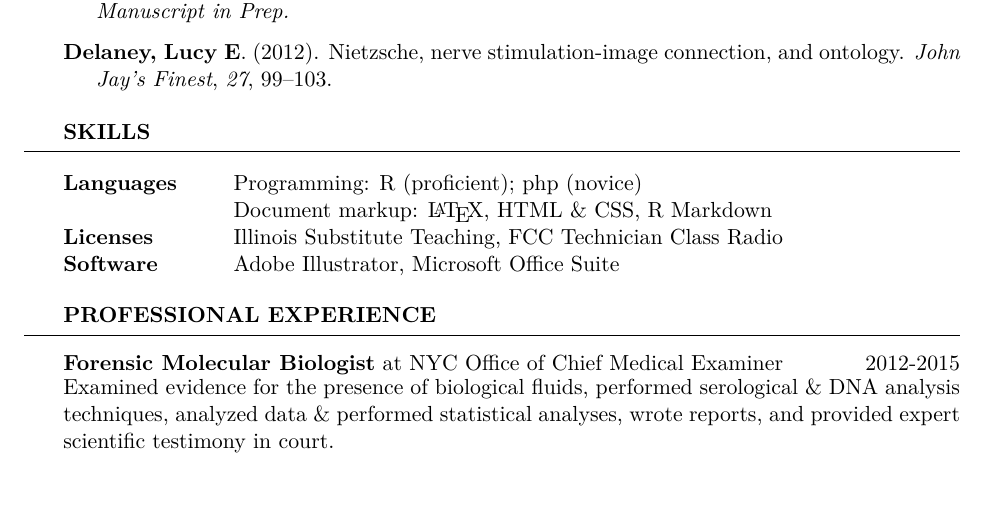
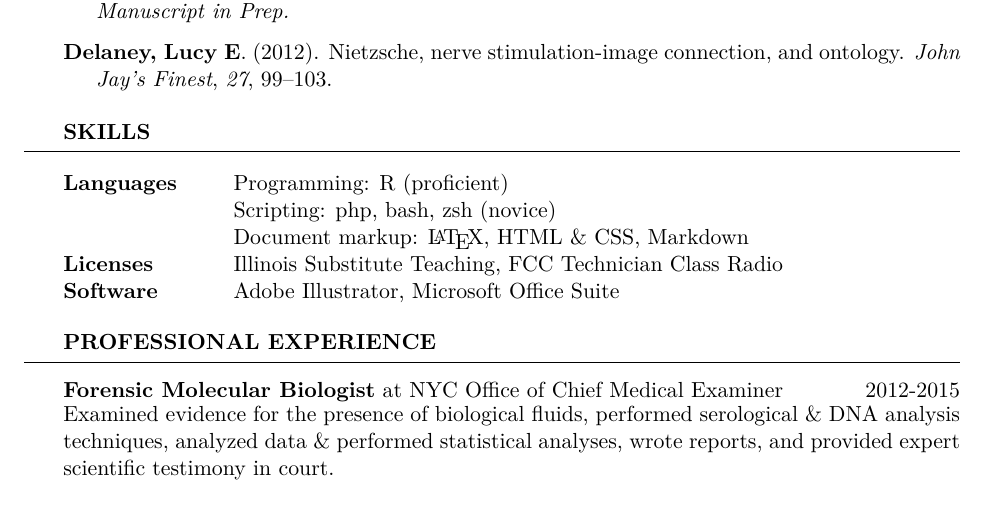
Before and after one commit to ledelaney/led-cv, an R Markdown document (printable-cv/printable-cv.Rmd): part of page 3 of 3, cut so that both start at the same text. The pictures show the output file printable-cv/printable-cv.pdf that the author committed with the source.

Commit message:
:full_moon_with_face: :yellow_heart:

```diff
--- a/printable-cv/printable-cv.Rmd
+++ b/printable-cv/printable-cv.Rmd
@@ -14,7 +14,8 @@ address: "Chicago, IL 60607"
 website: "\\url{ledelaney.org}"
 googlescholar:
 orcid:
-programming: "R (proficient); php (novice)"
+programming: "R (proficient)"
+scripting: "php, bash, zsh (novice)"
 languages: "_LaTeX_, HTML & CSS,\\linebreak R Markdown"
 software: "Adobe Illustrator, Microsoft Office Suite"
 github: "ledelaney"
```
Also changed, not shown: printable-cv/input/printable-cv.tex, printable-cv/printable-cv.pdf.
